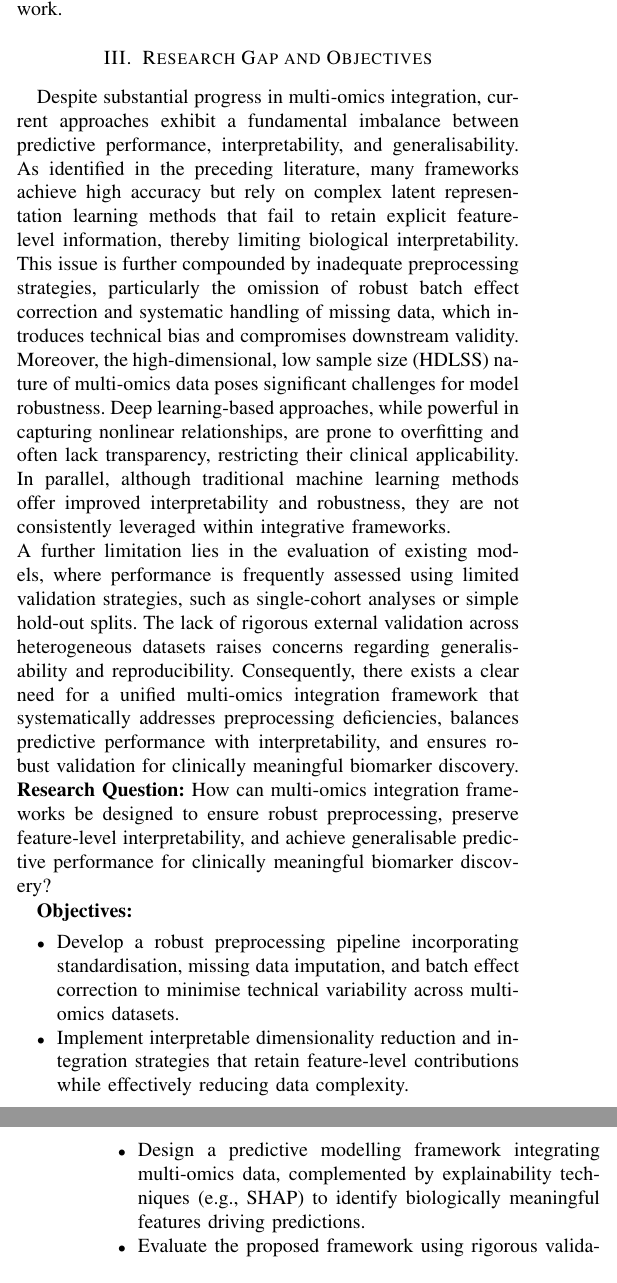
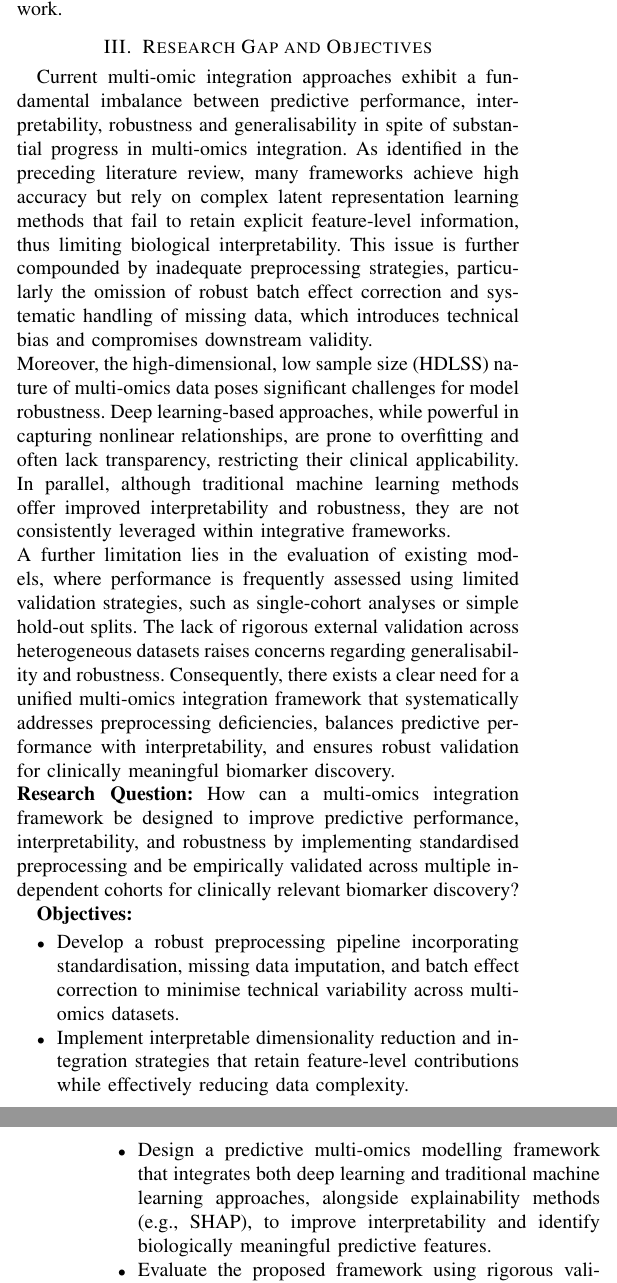
Before and after one commit to Singh-Aman08/research-portfolio-bioscience, a LaTeX paper (main.tex): two parts of the columns of pages 2 and 3 of 6, joined at a grey line, cut so that both start at the same text. Compiled offline with pdfLaTeX; a missing font is replaced by an installed copy or a similar font; a LaTeX package or settings file that is missing is left out.

Commit message:
Research methodology - Update

```diff
--- a/main.tex
+++ b/main.tex
@@ -53,21 +53,19 @@ and predictive modelling have improved performance, but these advances are not m
 and defines a clear research gap for future work.
 
 
-
-
 \section {Research Gap and Objectives}
-Despite substantial progress in multi-omics integration, current approaches exhibit a fundamental imbalance between predictive performance, interpretability, and generalisability. As identified in the preceding literature, many frameworks achieve high accuracy but rely on complex latent representation learning methods that fail to retain explicit feature-level information, thereby limiting biological interpretability. This issue is further compounded by inadequate preprocessing strategies, particularly the omission of robust batch effect correction and systematic handling of missing data, which introduces technical bias and compromises downstream validity.\\
+Current multi-omic integration approaches exhibit a fundamental imbalance between predictive performance, interpretability, robustness and generalisability in spite of substantial progress in multi-omics integration. As identified in the preceding literature review, many frameworks achieve high accuracy but rely on complex latent representation learning methods that fail to retain explicit feature-level information, thus limiting biological interpretability. This issue is further compounded by inadequate preprocessing strategies, particularly the omission of robust batch effect correction and systematic handling of missing data, which introduces technical bias and compromises downstream validity.\\
 Moreover, the high-dimensional, low sample size (HDLSS) nature of multi-omics data poses significant challenges for model robustness. Deep learning-based approaches, while powerful in capturing nonlinear relationships, are prone to overfitting and often lack transparency, restricting their clinical applicability. In parallel, although traditional machine learning methods offer improved interpretability and robustness, they are not consistently leveraged within integrative frameworks.\\
-A further limitation lies in the evaluation of existing models, where performance is frequently assessed using limited validation strategies, such as single-cohort analyses or simple hold-out splits. The lack of rigorous external validation across heterogeneous datasets raises concerns regarding generalisability and reproducibility. Consequently, there exists a clear need for a unified multi-omics integration framework that systematically addresses preprocessing deficiencies, balances predictive performance with interpretability, and ensures robust validation for clinically meaningful biomarker discovery.\\
+A further limitation lies in the evaluation of existing models, where performance is frequently assessed using limited validation strategies, such as single-cohort analyses or simple hold-out splits. The lack of rigorous external validation across heterogeneous datasets raises concerns regarding generalisability and robustness. Consequently, there exists a clear need for a unified multi-omics integration framework that systematically addresses preprocessing deficiencies, balances predictive performance with interpretability, and ensures robust validation for clinically meaningful biomarker discovery.\\
 \textbf{Research Question:}
-How can multi-omics integration frameworks be designed to ensure robust preprocessing, preserve feature-level interpretability, and achieve generalisable predictive performance for clinically meaningful biomarker discovery?
+How can a multi-omics integration framework be designed to improve predictive performance, interpretability, and robustness by implementing standardised preprocessing and be empirically validated across multiple independent cohorts for clinically relevant biomarker discovery?
 
 \textbf{Objectives:}
 \begin{itemize}
     \item Develop a robust preprocessing pipeline incorporating standardisation, missing data imputation, and batch effect correction to minimise technical variability across multi-omics datasets.
     \item Implement interpretable dimensionality reduction and integration strategies that retain feature-level contributions while effectively reducing data complexity.
-    \item Design a predictive modelling framework integrating multi-omics data, complemented by explainability techniques (e.g., SHAP) to identify biologically meaningful features driving predictions.
-    \item Evaluate the proposed framework using rigorous validation strategies, including cross-validation and testing on independent or heterogeneous datasets, to ensure robustness and generalisability.
+    \item Design a predictive multi-omics modelling framework that integrates both deep learning and traditional machine learning approaches, alongside explainability methods (e.g., SHAP), to improve interpretability and identify biologically meaningful predictive features.
+    \item Evaluate the proposed framework using rigorous validation strategies, including cross-validation and external validation on independent, heterogeneous datasets, to ensure robustness, generalisability, and real-world applicability.
 \end{itemize}
 
 \section{Proposed Methodology}
```
